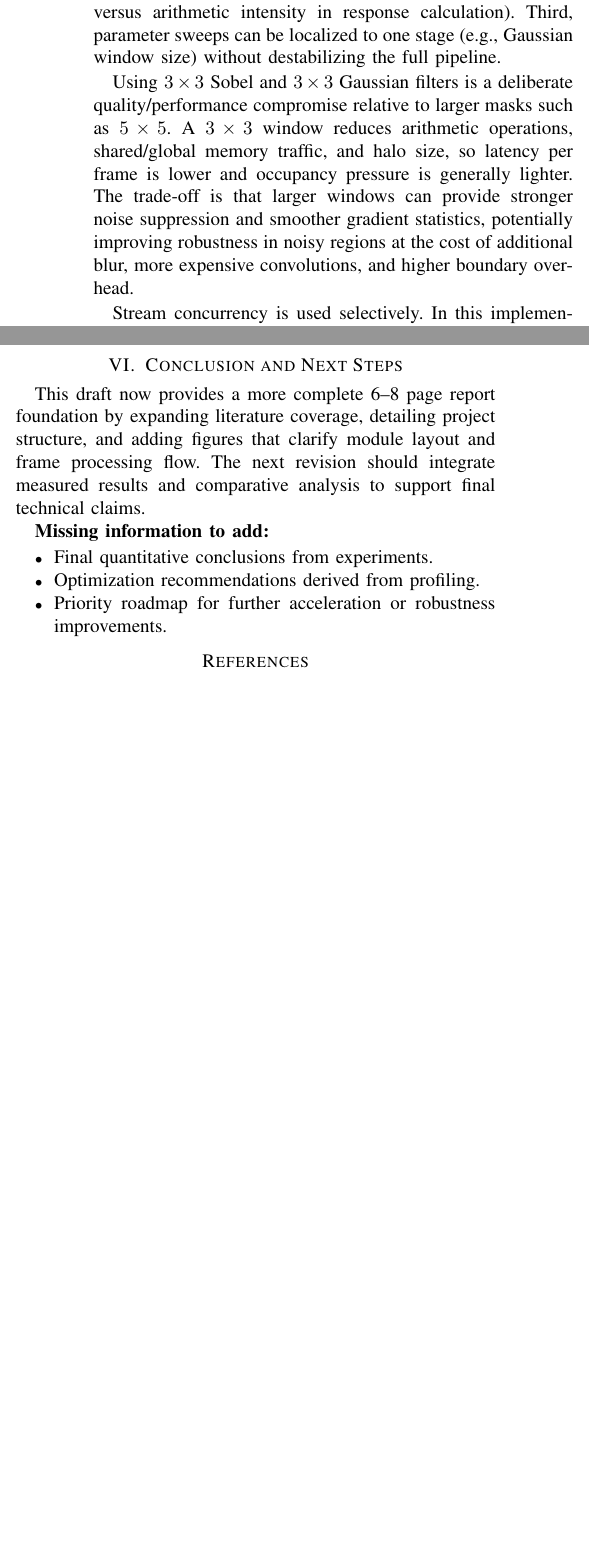
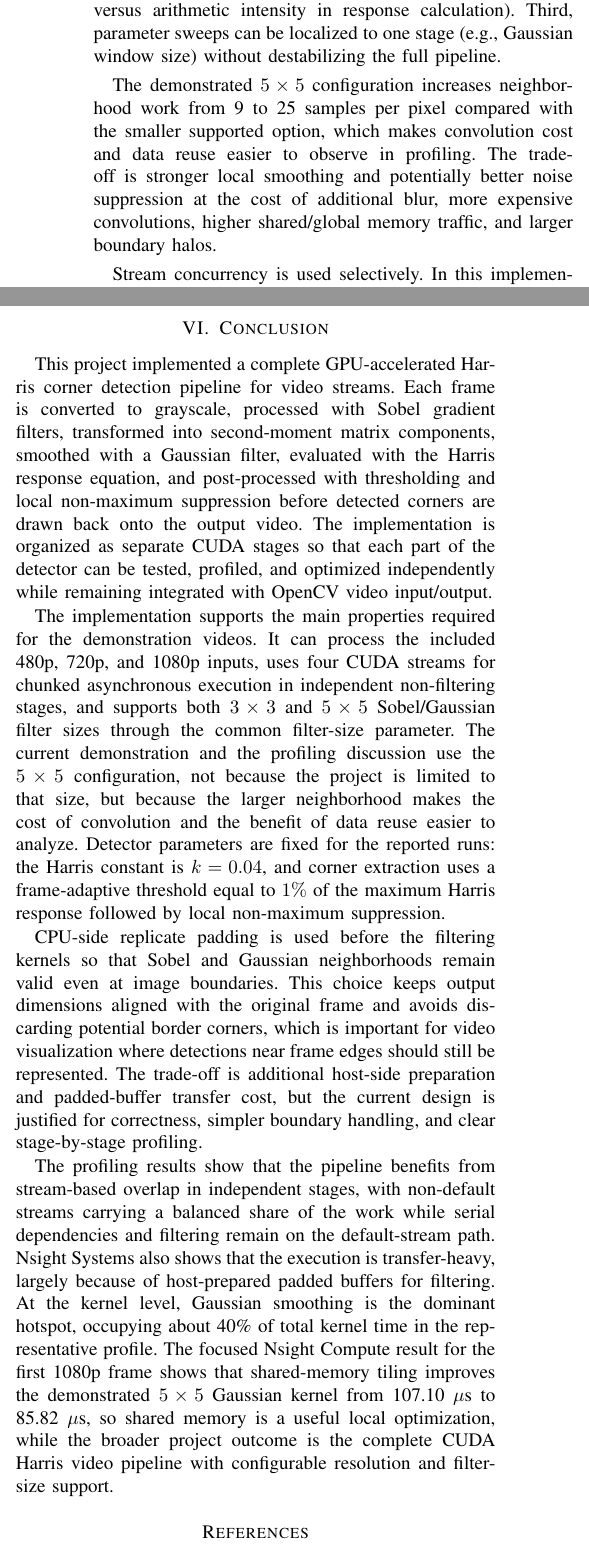
Before and after one commit to KadirEmreAVCI/HarrisCornerVideo, a LaTeX paper (report/harris_corner_video_report.tex): two parts of the columns of pages 4 and 6 of 6 before the commit and two parts of the columns of pages 4 and 6 of 7 after it, joined at a grey line, cut so that both start at the same text, the shorter picture padded with empty space. The pictures show the PDF file report/harris_corner_video_report.pdf that the author committed with the source.

Commit message:
The conclusion part of the report has been completed.

```diff
--- a/report/harris_corner_video_report.tex
+++ b/report/harris_corner_video_report.tex
@@ -212,7 +212,7 @@ Pixels with large positive $R$ are interpreted as corners.
 \subsection{Implementation Notes}
 The staged decomposition in this project favors debuggability and selective optimization. First, kernels can be validated independently against CPU-side references. Second, performance counters can be captured per stage to identify bottlenecks (e.g., memory bandwidth pressure in smoothing versus arithmetic intensity in response calculation). Third, parameter sweeps can be localized to one stage (e.g., Gaussian window size) without destabilizing the full pipeline.
 
-Using $3\times3$ Sobel and $3\times3$ Gaussian filters is a deliberate quality/performance compromise relative to larger masks such as $5\times5$. A $3\times3$ window reduces arithmetic operations, shared/global memory traffic, and halo size, so latency per frame is lower and occupancy pressure is generally lighter. The trade-off is that larger windows can provide stronger noise suppression and smoother gradient statistics, potentially improving robustness in noisy regions at the cost of additional blur, more expensive convolutions, and higher boundary overhead.
+The demonstrated $5\times5$ configuration increases neighborhood work from 9 to 25 samples per pixel compared with the smaller supported option, which makes convolution cost and data reuse easier to observe in profiling. The trade-off is stronger local smoothing and potentially better noise suppression at the cost of additional blur, more expensive convolutions, higher shared/global memory traffic, and larger boundary halos.
 
 Stream concurrency is used selectively. In this implementation, streams are assigned to kernels that process pixels independently by chunks (e.g., grayscale conversion, second-moment element-wise products, and Harris response evaluation), where asynchronous host--device copies and compute can overlap effectively. Filtering kernels are excluded from this stream-based chunking path because they require neighborhood context and padded-border management, which makes chunk partitioning and overlap handling more complex than point-wise kernels.
 
@@ -305,19 +302,12 @@ Compute throughput stays close to \textbf{80\%} for both runs, so the key differ
 
-\textbf{Missing information to add:}
-\begin{itemize}
-    \item Any observed failure modes from your demo videos.
-    \item Statistical confidence intervals for reported performance values.
-\end{itemize}
+\section{Conclusion}
+This project implemented a complete GPU-accelerated Harris corner detection pipeline for video streams. Each frame is converted to grayscale, processed with Sobel gradient filters, transformed into second-moment matrix components, smoothed with a Gaussian filter, evaluated with the Harris response equation, and post-processed with thresholding and local non-maximum suppression before detected corners are drawn back onto the output video. The implementation is organized as separate CUDA stages so that each part of the detector can be tested, profiled, and optimized independently while remaining integrated with OpenCV video input/output.
 
-\section{Conclusion and Next Steps}
-This draft now provides a more complete 6--8 page report foundation by expanding literature coverage, detailing project structure, and adding figures that clarify module layout and frame processing flow. The next revision should integrate measured results and comparative analysis to support final technical claims.
+The implementation supports the main properties required for the demonstration videos. It can process the included 480p, 720p, and 1080p inputs, uses four CUDA streams for chunked asynchronous execution in independent non-filtering stages, and supports both $3\times3$ and $5\times5$ Sobel/Gaussian filter sizes through the common filter-size parameter. The current demonstration and the profiling discussion use the $5\times5$ configuration, not because the project is limited to that size, but because the larger neighborhood makes the cost of convolution and the benefit of data reuse easier to analyze. Detector parameters are fixed for the reported runs: the Harris constant is $k=0.04$, and corner extraction uses a frame-adaptive threshold equal to $1\%$ of the maximum Harris response followed by local non-maximum suppression.
 
-\textbf{Missing information to add:}
-\begin{itemize}
-    \item Final quantitative conclusions from experiments.
-    \item Optimization recommendations derived from profiling.
-    \item Priority roadmap for further acceleration or robustness improvements.
-\end{itemize}
+CPU-side replicate padding is used before the filtering kernels so that Sobel and Gaussian neighborhoods remain valid even at image boundaries. This choice keeps output dimensions aligned with the original frame and avoids discarding potential border corners, which is important for video visualization where detections near frame edges should still be represented. The trade-off is additional host-side preparation and padded-buffer transfer cost, but the current design is justified for correctness, simpler boundary handling, and clear stage-by-stage profiling.
+
+The profiling results show that the pipeline benefits from stream-based overlap in independent stages, with non-default streams carrying a balanced share of the work while serial dependencies and filtering remain on the default-stream path. Nsight Systems also shows that the execution is transfer-heavy, largely because of host-prepared padded buffers for filtering. At the kernel level, Gaussian smoothing is the dominant hotspot, occupying about 40\% of total kernel time in the representative profile. The focused Nsight Compute result for the first 1080p frame shows that shared-memory tiling improves the demonstrated $5\times5$ Gaussian kernel from 107.10~$\mu$s to 85.82~$\mu$s, so shared memory is a useful local optimization, while the broader project outcome is the complete CUDA Harris video pipeline with configurable resolution and filter-size support.
 
 \bibliographystyle{IEEEtran}
 \bibliography{references}
```
Also changed, not shown: report/harris_corner_video_report.pdf, report/harris_corner_video_report.tex (29 more changed lines), 5 other files.
